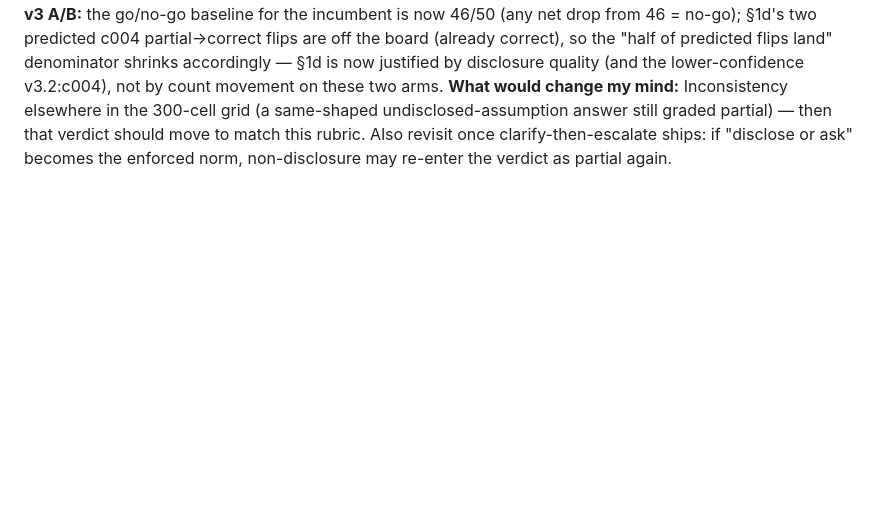
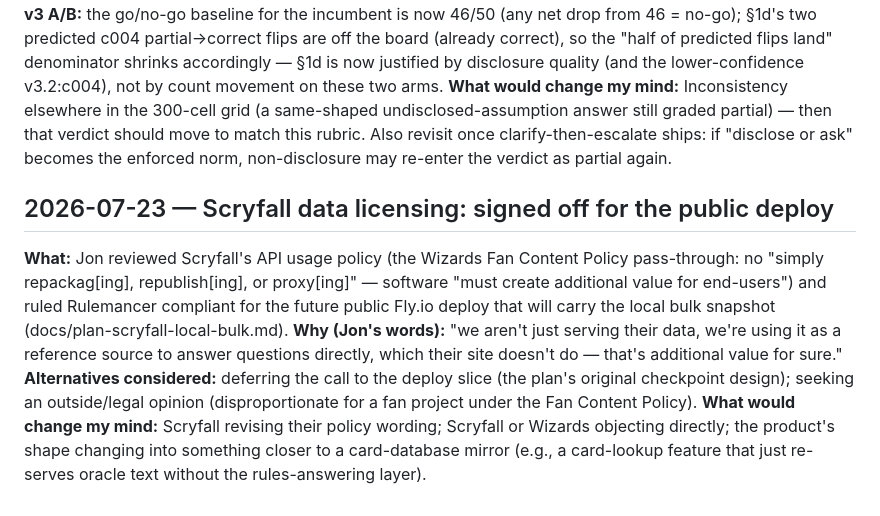
Before and after one commit to jongorecki/rulemancer, a Markdown page: DECISIONS.md, the part around the change. Rendered like a GitHub page; blank space fills up the shorter version.

```diff
--- a/DECISIONS.md
+++ b/DECISIONS.md
@@ -1312,3 +1312,21 @@ count movement on these two arms.
 that verdict should move to match this rubric. Also revisit once
 clarify-then-escalate ships: if "disclose or ask" becomes the enforced norm,
 non-disclosure may re-enter the verdict as partial again.
+
+## 2026-07-23 — Scryfall data licensing: signed off for the public deploy
+
+**What:** Jon reviewed Scryfall's API usage policy (the Wizards Fan Content
+Policy pass-through: no "simply repackag[ing], republish[ing], or proxy[ing]"
+— software "must create additional value for end-users") and ruled Rulemancer
+compliant for the future public Fly.io deploy that will carry the local bulk
+snapshot (docs/plan-scryfall-local-bulk.md).
+**Why (Jon's words):** "we aren't just serving their data, we're using it as
+a reference source to answer questions directly, which their site doesn't do
+— that's additional value for sure."
+**Alternatives considered:** deferring the call to the deploy slice (the
+plan's original checkpoint design); seeking an outside/legal opinion
+(disproportionate for a fan project under the Fan Content Policy).
+**What would change my mind:** Scryfall revising their policy wording;
+Scryfall or Wizards objecting directly; the product's shape changing into
+something closer to a card-database mirror (e.g., a card-lookup feature that
+just re-serves oracle text without the rules-answering layer).
```
Also changed, not shown: docs/plan-scryfall-local-bulk.md (+9 -3 lines).
